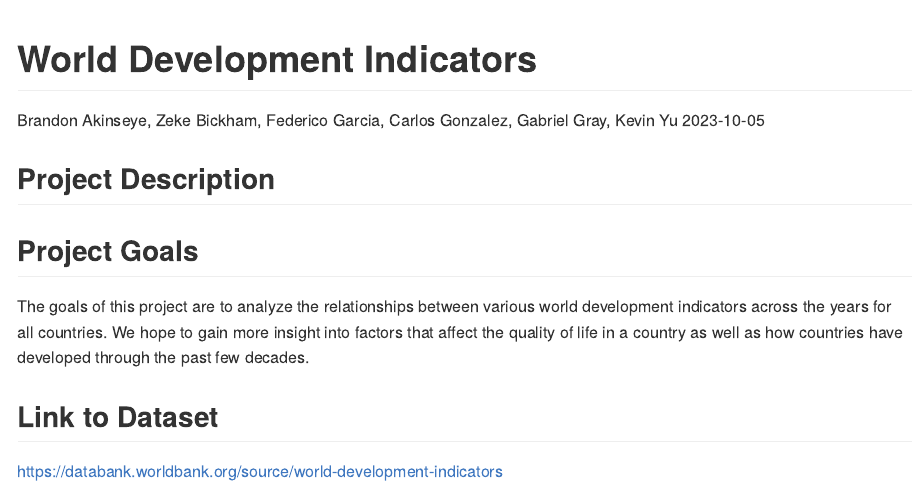
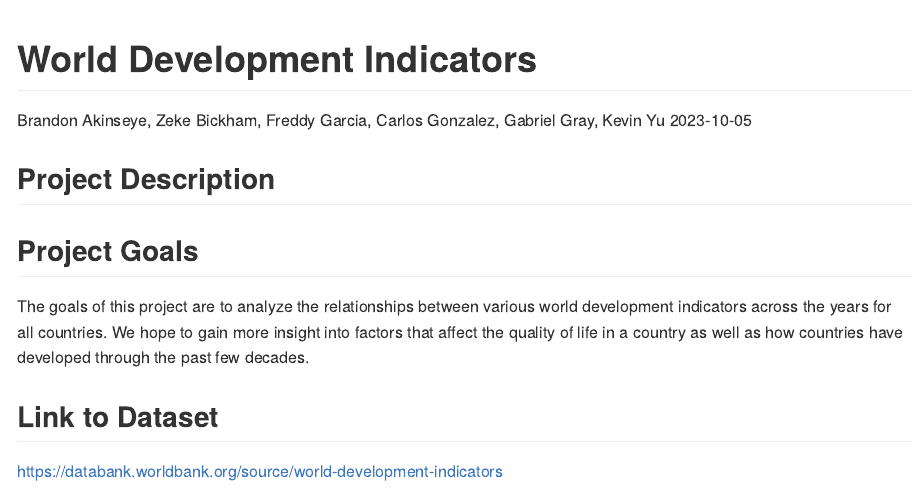
Before and after one commit to zbickham/world-development-indicators-analysis, an R Markdown document (README.Rmd): the page in a window 1100 px wide, from its top. The pictures show the output file README.md that the author committed with the source, drawn offline in the style of GitHub.

Commit message:
update README

```diff
--- a/README.Rmd
+++ b/README.Rmd
@@ -1,6 +1,6 @@
 ---
 title: "World Development Indicators"
-author: "Brandon Akinseye, Zeke Bickham, Federico Garcia, Carlos Gonzalez, Gabriel Gray, Kevin Yu"
+author: "Brandon Akinseye, Zeke Bickham, Freddy Garcia, Carlos Gonzalez, Gabriel Gray, Kevin Yu"
 date: "`r Sys.Date()`"
 output: github_document
 ---
```
Also changed, not shown: README.md.
